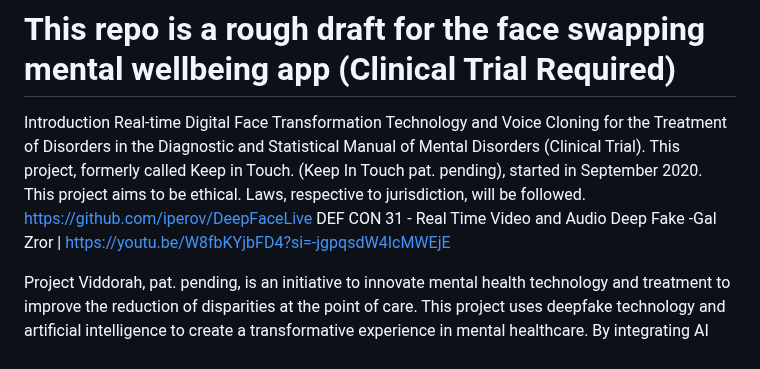
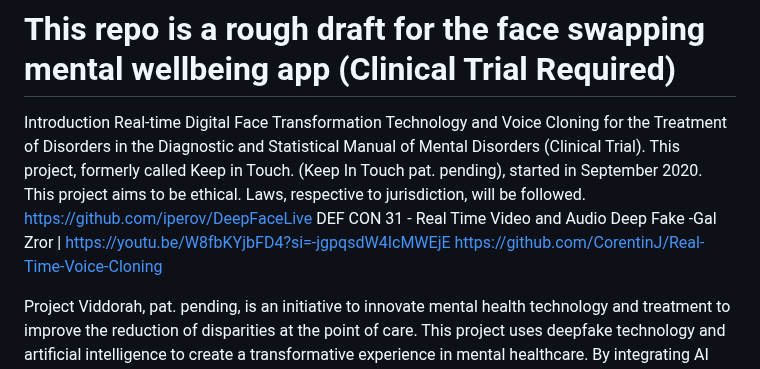
Before and after one commit to michaelleonarderickson/Persona, a Markdown page: README.md, the part around the change. Rendered like a GitHub page.

```diff
--- a/README.md
+++ b/README.md
@@ -10,6 +10,7 @@ Real-time Digital Face Transformation Technology and Voice Cloning for the Treat
         Laws, respective to jurisdiction, will be followed.
         https://github.com/iperov/DeepFaceLive
         DEF CON 31 - Real Time Video and Audio Deep Fake -Gal Zror | https://youtu.be/W8fbKYjbFD4?si=-jgpqsdW4IcMWEjE
+        https://github.com/CorentinJ/Real-Time-Voice-Cloning
 
 Project Viddorah, pat. pending, is an initiative to innovate mental health technology and treatment to improve the reduction of disparities at the point of care. This project uses deepfake technology and artificial intelligence to create a transformative experience in mental healthcare. By integrating AI with ethical guidelines, Project Viddorah aims to provide solutions for challenging mental health issues, including memory loss, autism, aphasia, capgras syndrome, dementia, schizoid personality disorders, post-traumatic stress disorders, obsessive patterns, social anxiety, and more.
 
```
